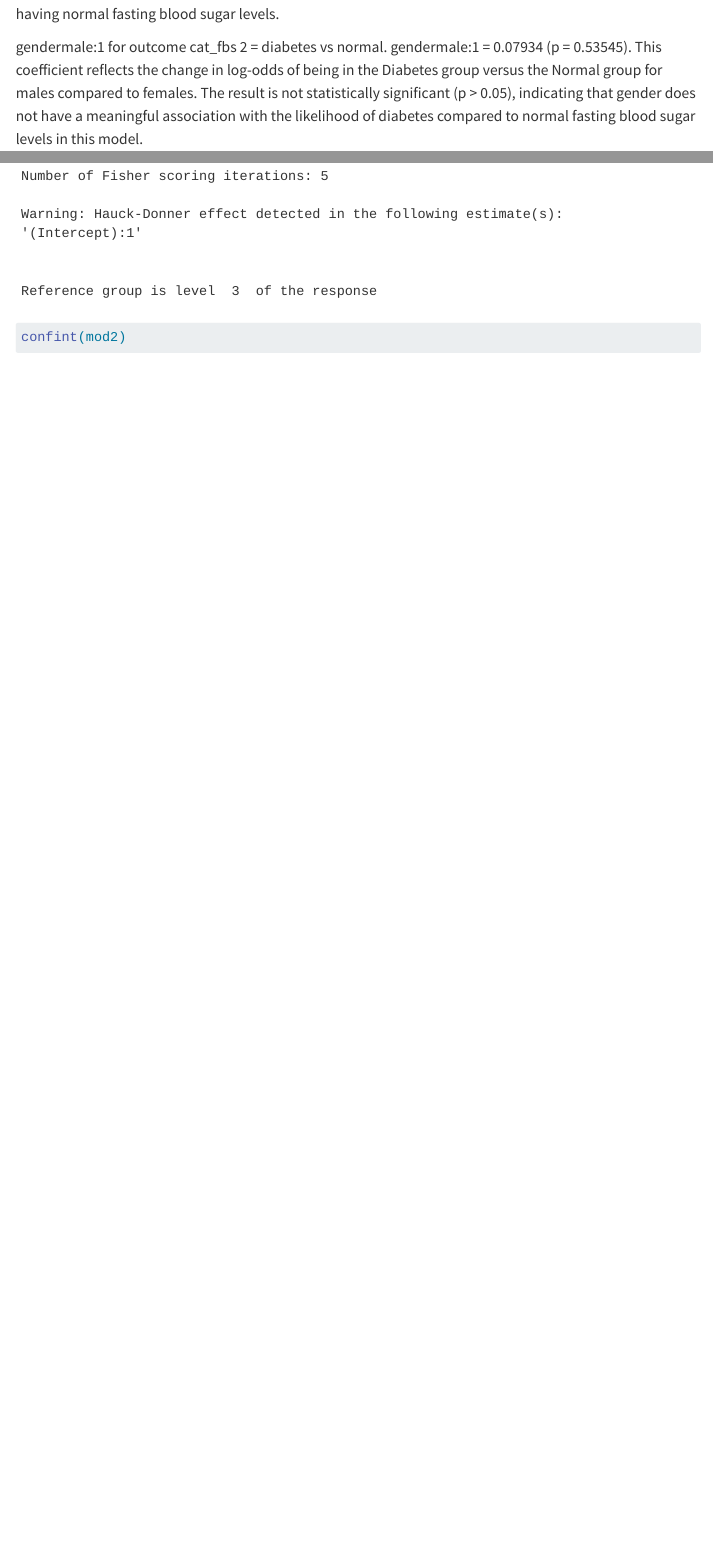
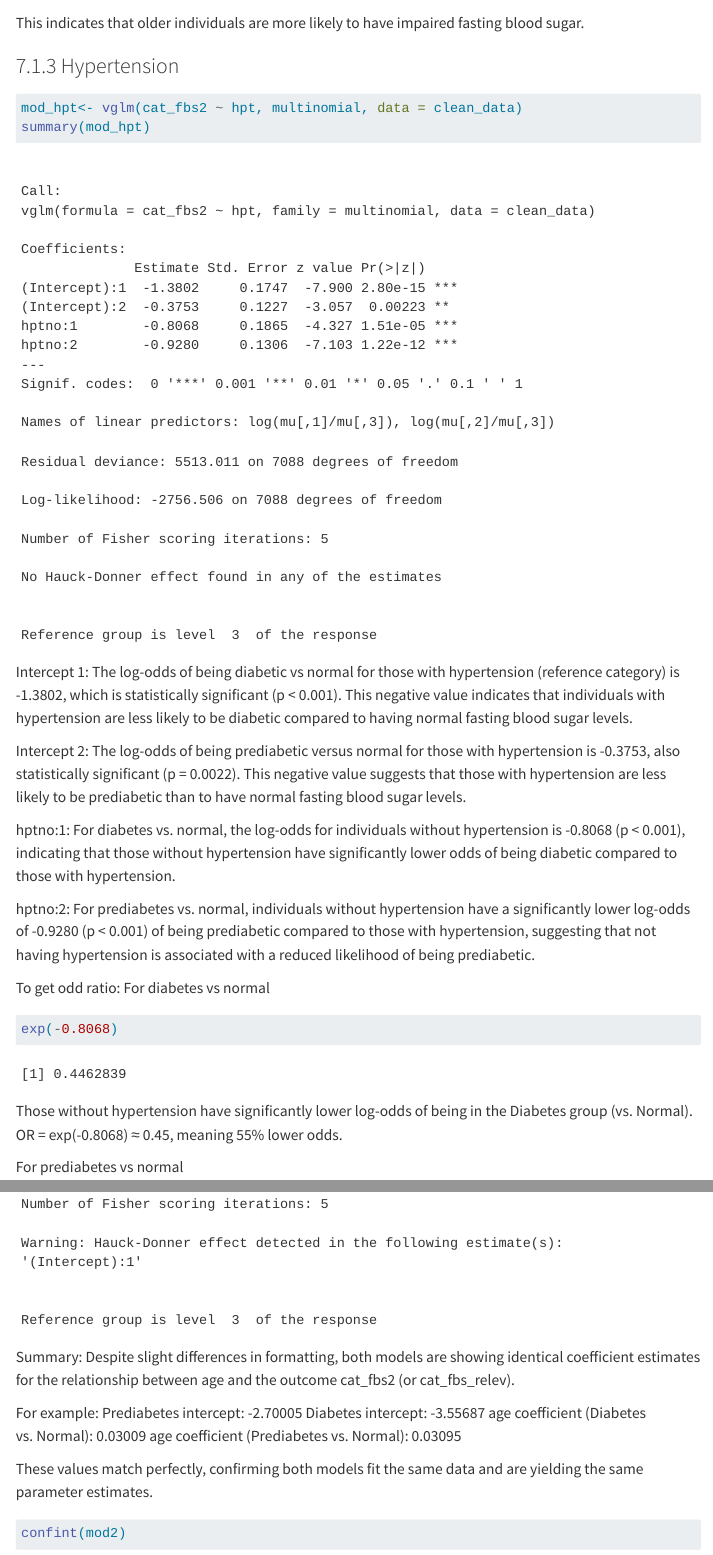
Before and after one commit to Aina0710/DrPH1_SEM_2, a Quarto document (multinomial.qmd): the page in a window 1100 px wide, from 8900 px down before the commit and from 10170 px down after it, and a second part further down, joined at a grey line. Rendered offline with R 4.5, knitr and Pandoc in place of Quarto, with nearby package versions; code that draws random numbers runs with fixed seeds of ours; some code elsewhere in the file could not run offline; menus at the side of the page are left out; long lines of code are wrapped.

Commit message:
Add files via upload

````diff
--- a/multinomial.qmd
+++ b/multinomial.qmd
@@ -139,4 +139 @@ The negative value suggests that females have lower odds of being prediabetic co
 
-gendermale:1 for outcome cat_fbs 2 = diabetes vs normal. gendermale:1 = 0.07934 (p = 0.53545).
-This coefficient reflects the change in log-odds of being in the Diabetes group versus the Normal group for males compared to females.
-The result is not statistically significant (p > 0.05), indicating that gender does not have a meaningful association with the likelihood of diabetes compared to normal fasting blood sugar levels in this model.
@@ -169,3 +169,28 @@ The odds of having prediabetes (vs normal FBS) increase by ~3.2%
 
 This indicates that older individuals are more likely to have impaired fasting blood sugar.
 
+### Hypertension
+```{r}
+mod_hpt<- vglm(cat_fbs2 ~ hpt, multinomial, data = clean_data)
+summary(mod_hpt)
+```
+Intercept 1:
+The log-odds of being diabetic vs normal for those with hypertension (reference category) is -1.3802, which is statistically significant (p < 0.001). This negative value indicates that individuals with hypertension are less likely to be diabetic compared to having normal fasting blood sugar levels.
+
+Intercept 2:
+The log-odds of being prediabetic versus normal for those with hypertension is -0.3753, also statistically significant (p = 0.0022). This negative value suggests that those with hypertension are less likely to be prediabetic than to have normal fasting blood sugar levels.
+
+hptno:1:
+For diabetes vs. normal, the log-odds for individuals without hypertension is -0.8068 (p < 0.001), indicating that those without hypertension have significantly lower odds of being diabetic compared to those with hypertension.
+
+hptno:2:
+For prediabetes vs. normal, individuals without hypertension have a significantly lower log-odds of -0.9280 (p < 0.001) of being prediabetic compared to those with hypertension, suggesting that not having hypertension is associated with a reduced likelihood of being prediabetic.
+
+To get odd ratio:
+For diabetes vs normal
+```{r}
+exp(-0.8068)
+```
+Those without hypertension have significantly lower log-odds of being in the Diabetes group (vs. Normal). OR = exp(-0.8068) ≈ 0.45, meaning 55% lower odds.
+
+For prediabetes vs normal
@@ -208,6 +240,18 @@ And running vglm, we will get this:
 ```{r}
 summary(mod2)
 ```
+Summary:
+Despite slight differences in formatting, both models are showing identical coefficient estimates for the relationship between age and the outcome cat_fbs2 (or cat_fbs_relev).
+
+For example:
+Prediabetes intercept: -2.70005
+Diabetes intercept: -3.55687
+age coefficient (Diabetes vs. Normal): 0.03009
+age coefficient (Prediabetes vs. Normal): 0.03095
+
+These values match perfectly, confirming both models fit the same data and are yielding the same parameter estimates.
+
+
 ```{r}
 confint(mod2)
 ```
````
Also changed, not shown: multinomial.qmd (35 more changed lines).
